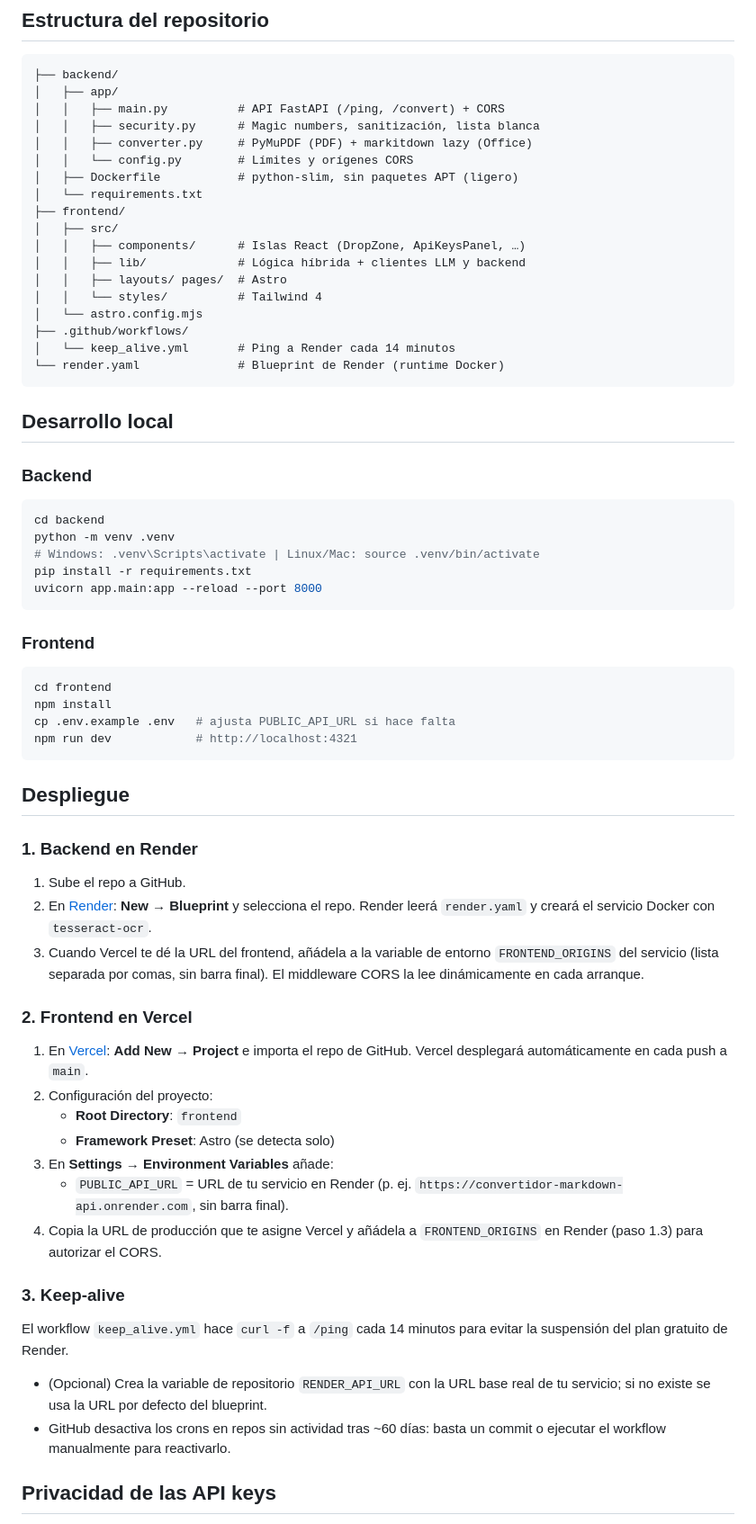
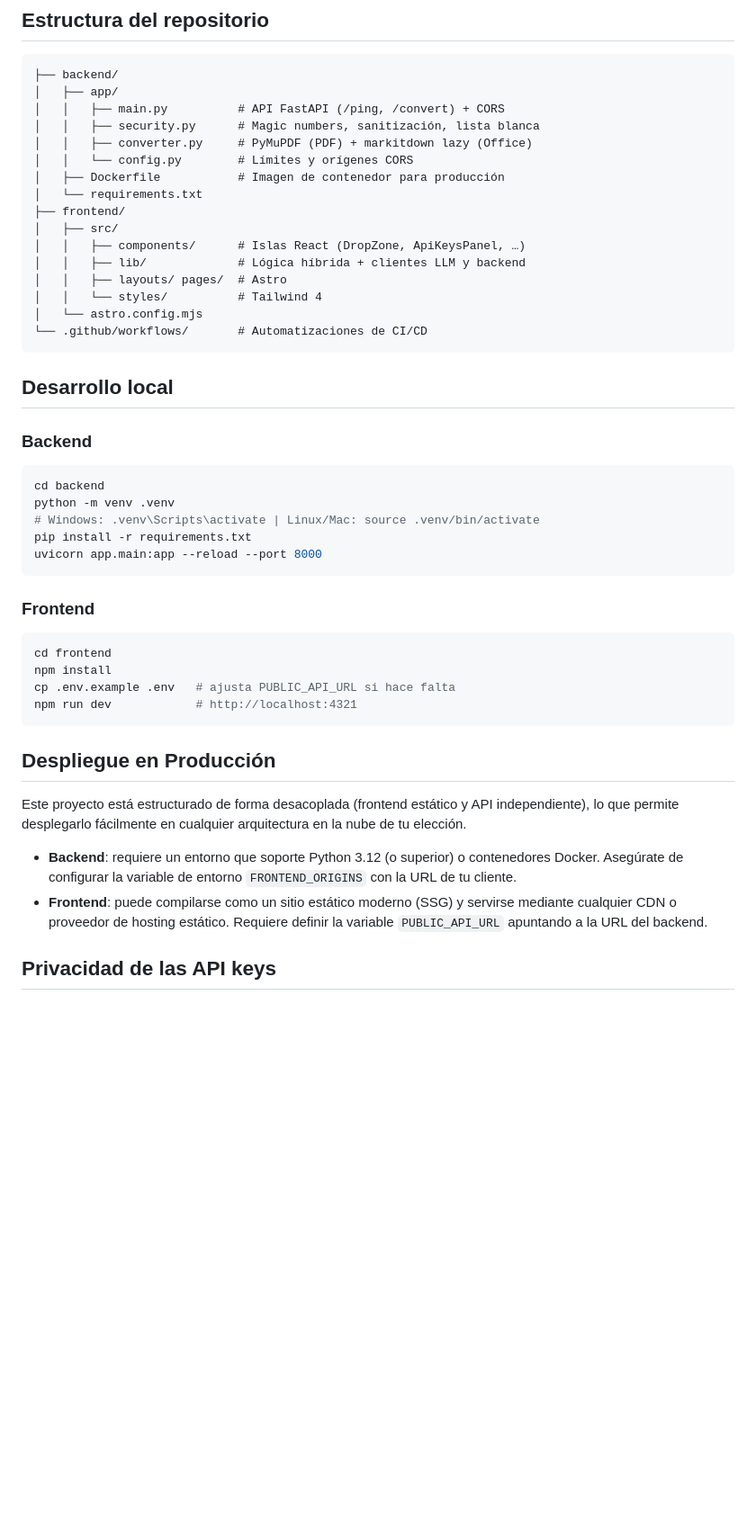
Before and after one commit to javiiiduran/convertidor-markdown, a Markdown page: README.md, the part around one of its changes. Shown at 90% size. Rendered like a GitHub page; blank space fills up the shorter version.

````diff
--- a/README.md
+++ b/README.md
@@ -69,7 +68,7 @@ a Markdown, diseñada para desplegarse **100% gratis**:
 │   │   ├── security.py      # Magic numbers, sanitización, lista blanca
 │   │   ├── converter.py     # PyMuPDF (PDF) + markitdown lazy (Office)
 │   │   └── config.py        # Límites y orígenes CORS
-│   ├── Dockerfile           # python-slim, sin paquetes APT (ligero)
+│   ├── Dockerfile           # Imagen de contenedor para producción
 │   └── requirements.txt
 ├── frontend/
 │   ├── src/
@@ -78,9 +77,7 @@ a Markdown, diseñada para desplegarse **100% gratis**:
 │   │   ├── layouts/ pages/  # Astro
 │   │   └── styles/          # Tailwind 4
 │   └── astro.config.mjs
-├── .github/workflows/
-│   └── keep_alive.yml       # Ping a Render cada 14 minutos
-└── render.yaml              # Blueprint de Render (runtime Docker)
+└── .github/workflows/       # Automatizaciones de CI/CD
 ```
 
 ## Desarrollo local
@@ -95,7 +92,6 @@ pip install -r requirements.txt
 uvicorn app.main:app --reload --port 8000
 ```
 
-
 ### Frontend
 
 ```bash
@@ -105,40 +101,18 @@ cp .env.example .env   # ajusta PUBLIC_API_URL si hace falta
 npm run dev            # http://localhost:4321
 ```
 
-## Despliegue
+## Despliegue en Producción
 
-### 1. Backend en Render
+Este proyecto está estructurado de forma desacoplada (frontend estático y
+API independiente), lo que permite desplegarlo fácilmente en cualquier
+arquitectura en la nube de tu elección.
 
-1. Sube el repo a GitHub.
-2. En [Render](https://render.com): **New → Blueprint** y selecciona el repo.
-   Render leerá `render.yaml` y creará el servicio Docker con `tesseract-ocr`.
-3. Cuando Vercel te dé la URL del frontend, añádela a la variable de entorno
-   `FRONTEND_ORIGINS` del servicio (lista separada por comas, sin barra
-   final). El middleware CORS la lee dinámicamente en cada arranque.
-
-
-### 2. Frontend en Vercel
-
-1. En [Vercel](https://vercel.com): **Add New → Project** e importa el repo
-   de GitHub. Vercel desplegará automáticamente en cada push a `main`.
-2. Configuración del proyecto:
-   - **Root Directory**: `frontend`
-   - **Framework Preset**: Astro (se detecta solo)
-3. En **Settings → Environment Variables** añade:
-   - `PUBLIC_API_URL` = URL de tu servicio en Render
-     (p. ej. `https://convertidor-markdown-api.onrender.com`, sin barra final).
-4. Copia la URL de producción que te asigne Vercel y añádela a
-   `FRONTEND_ORIGINS` en Render (paso 1.3) para autorizar el CORS.
-
-### 3. Keep-alive
-
-El workflow `keep_alive.yml` hace `curl -f` a `/ping` cada 14 minutos para
-evitar la suspensión del plan gratuito de Render.
-
-- (Opcional) Crea la variable de repositorio `RENDER_API_URL` con la URL base
-  real de tu servicio; si no existe se usa la URL por defecto del blueprint.
-- GitHub desactiva los crons en repos sin actividad tras ~60 días: basta un
-  commit o ejecutar el workflow manualmente para reactivarlo.
+- **Backend**: requiere un entorno que soporte Python 3.12 (o superior) o
+  contenedores Docker. Asegúrate de configurar la variable de entorno
+  `FRONTEND_ORIGINS` con la URL de tu cliente.
+- **Frontend**: puede compilarse como un sitio estático moderno (SSG) y
+  servirse mediante cualquier CDN o proveedor de hosting estático. Requiere
+  definir la variable `PUBLIC_API_URL` apuntando a la URL del backend.
 
 ## Privacidad de las API keys
 
````
Also changed, not shown: other parts of README.md (+15 -16 lines).
